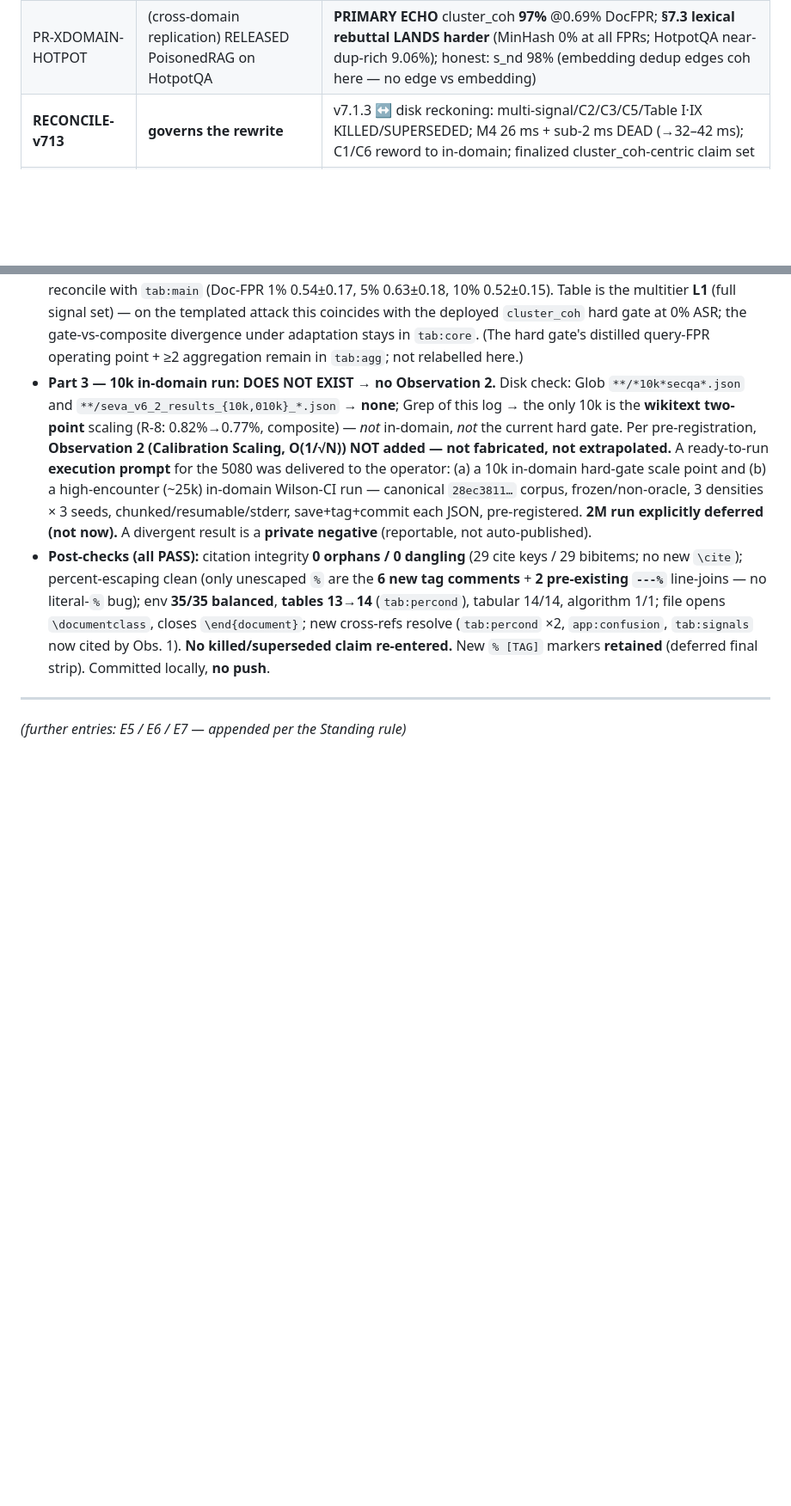
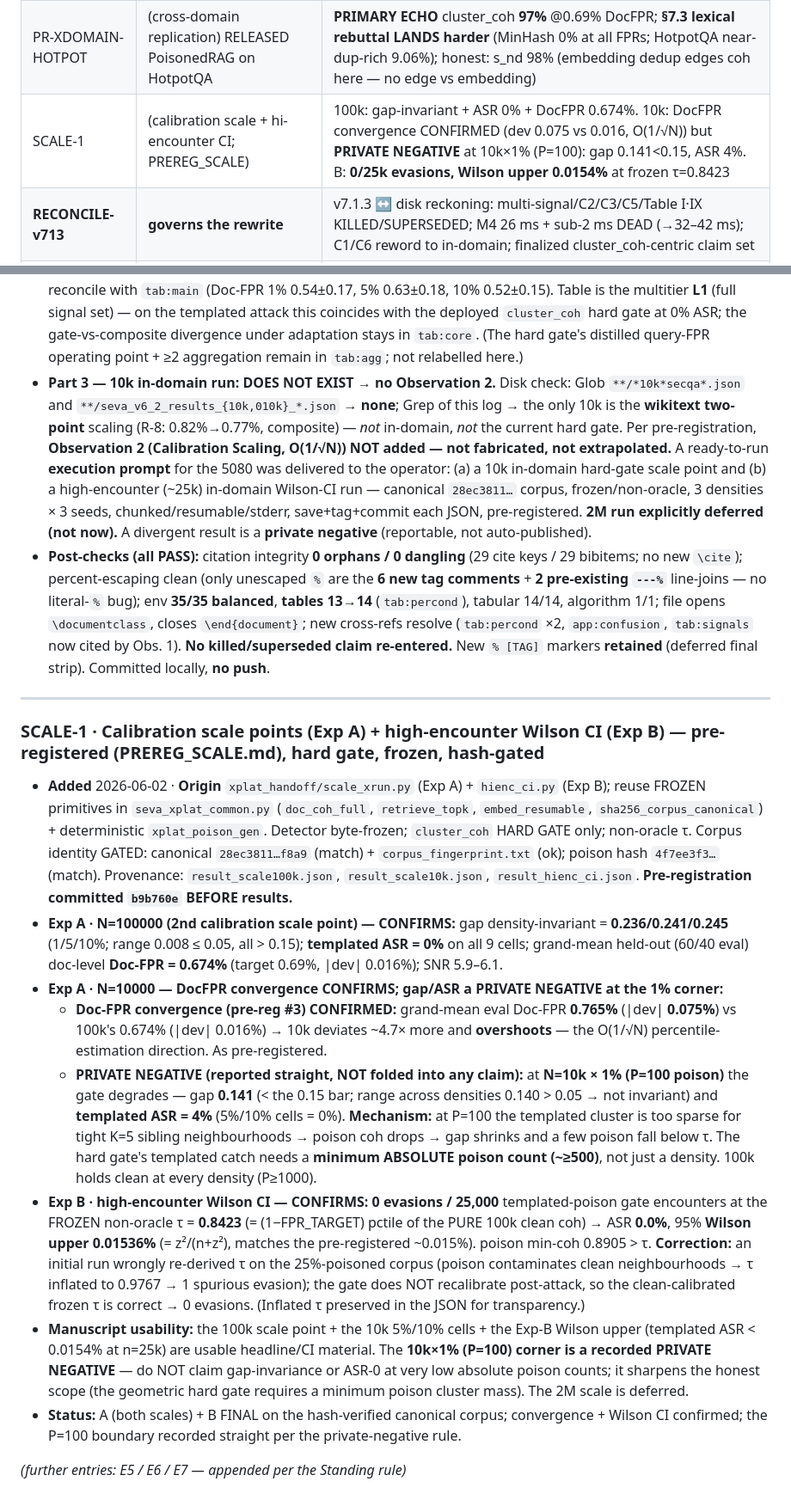
Before and after one commit to varadharajanv0310/SEVA-RAG, a Markdown page: PAPER_EDITS_LOG.md, 2 parts joined by grey strips. Shown at 86% size. Rendered like a GitHub page; blank space fills up the shorter version.

Commit message:
Log SCALE-1: calibration scale points (A) + high-encounter Wilson CI (B)
A/100k CONFIRMS (gap-invariant, ASR 0, DocFPR 0.674); A/10k DocFPR convergence CONFIRMED
(0.075 vs 0.016 dev, O(1/sqrtN)) with PRIVATE NEGATIVE at 10kx1pct (P=100: gap 0.141, ASR 4pct,
small-absolute-count boundary, not folded in); B CONFIRMS 0/25k evasions, Wilson upper 0.0154pct
at frozen tau 0.8423. Pre-reg committed 90d1e88 before results.

```diff
--- a/PAPER_EDITS_LOG.md
+++ b/PAPER_EDITS_LOG.md
@@ -84,6 +84,7 @@ Whenever any experiment (E1, E1b, E2, E3, E4-HH, E5, E6, E7) **changes, adds, or
 | **PR-XDOMAIN** | (cross-domain) RELEASED PoisonedRAG on NQ @matched FPR | **PRIMARY WIN** — cluster_coh **82%** @0.69% DocFPR on NQ (cross-domain, non-oracle); **§7.3 lexical-dedup rebuttal LANDS** (MinHash **0%** vs coh 82% on near-dup-rich NQ); honest: s_nd (embedding dedup) 52% — coh edges, doesn't dominate |
 | CHEAP-MUST-1 | cluster_coh hard-gate headline + query-FPR fix | hard gate: templated 100% / PoisonedRAG 98% / L2-L3-adaptive 100% catch @0.69% DocFPR (vs composite's L2/L3 49–57% collapse); ≥2 aggregation cuts query-FPR 3.15%→0.90% @ zero catch cost |
 | PR-XDOMAIN-HOTPOT | (cross-domain replication) RELEASED PoisonedRAG on HotpotQA | **PRIMARY ECHO** cluster_coh **97%** @0.69% DocFPR; **§7.3 lexical rebuttal LANDS harder** (MinHash 0% at all FPRs; HotpotQA near-dup-rich 9.06%); honest: s_nd 98% (embedding dedup edges coh here — no edge vs embedding) |
+| SCALE-1 | (calibration scale + hi-encounter CI; PREREG_SCALE) | 100k: gap-invariant + ASR 0% + DocFPR 0.674%. 10k: DocFPR convergence CONFIRMED (dev 0.075 vs 0.016, O(1/√N)) but **PRIVATE NEGATIVE** at 10k×1% (P=100): gap 0.141<0.15, ASR 4%. B: **0/25k evasions, Wilson upper 0.0154%** at frozen τ=0.8423 |
 | **RECONCILE-v713** | **governs the rewrite** | v7.1.3 ↔ disk reckoning: multi-signal/C2/C3/C5/Table I·IX KILLED/SUPERSEDED; M4 26 ms + sub-2 ms DEAD (→32–42 ms); C1/C6 reword to in-domain; finalized cluster_coh-centric claim set |
 | **V8-DRAFT** | manuscript rewrite from the reconciled set | `SEVA_v8.tex` drafted at checkpoints; built ONLY on RECONCILE-v713 SURVIVES+reworded set; every quantitative claim carries a `% [TAG]` provenance marker; Ckpt 1 = frontmatter+abstract+C1-C6+section outline |
 
@@ -659,4 +660,14 @@ Whenever any experiment (E1, E1b, E2, E3, E4-HH, E5, E6, E7) **changes, adds, or
 
 ---
 
+### SCALE-1 · Calibration scale points (Exp A) + high-encounter Wilson CI (Exp B) — pre-registered (PREREG_SCALE.md), hard gate, frozen, hash-gated
+- **Added** 2026-06-02 · **Origin** `xplat_handoff/scale_xrun.py` (Exp A) + `hienc_ci.py` (Exp B); reuse FROZEN primitives in `seva_xplat_common.py` (`doc_coh_full`, `retrieve_topk`, `embed_resumable`, `sha256_corpus_canonical`) + deterministic `xplat_poison_gen`. Detector byte-frozen; `cluster_coh` HARD GATE only; non-oracle τ. Corpus identity GATED: canonical `28ec3811…f8a9` (match) + `corpus_fingerprint.txt` (ok); poison hash `4f7ee3f3…` (match). Provenance: `result_scale100k.json`, `result_scale10k.json`, `result_hienc_ci.json`. **Pre-registration committed `b9b760e` BEFORE results.**
+- **Exp A · N=100000 (2nd calibration scale point) — CONFIRMS:** gap density-invariant = **0.236/0.241/0.245** (1/5/10%; range 0.008 ≤ 0.05, all > 0.15); **templated ASR = 0%** on all 9 cells; grand-mean held-out (60/40 eval) doc-level **Doc-FPR = 0.674%** (target 0.69%, |dev| 0.016%); SNR 5.9–6.1.
+- **Exp A · N=10000 — DocFPR convergence CONFIRMS; gap/ASR a PRIVATE NEGATIVE at the 1% corner:**
+  - **Doc-FPR convergence (pre-reg #3) CONFIRMED:** grand-mean eval Doc-FPR **0.765%** (|dev| **0.075%**) vs 100k's 0.674% (|dev| 0.016%) → 10k deviates ~4.7× more and **overshoots** — the O(1/√N) percentile-estimation direction. As pre-registered.
+  - **PRIVATE NEGATIVE (reported straight, NOT folded into any claim):** at **N=10k × 1% (P=100 poison)** the gate degrades — gap **0.141** (< the 0.15 bar; range across densities 0.140 > 0.05 → not invariant) and **templated ASR = 4%** (5%/10% cells = 0%). **Mechanism:** at P=100 the templated cluster is too sparse for tight K=5 sibling neighbourhoods → poison coh drops → gap shrinks and a few poison fall below τ. The hard gate's templated catch needs a **minimum ABSOLUTE poison count (~≥500)**, not just a density. 100k holds clean at every density (P≥1000).
+- **Exp B · high-encounter Wilson CI — CONFIRMS:** **0 evasions / 25,000** templated-poison gate encounters at the FROZEN non-oracle τ = **0.8423** (= (1−FPR_TARGET) pctile of the PURE 100k clean coh) → ASR **0.0%**, 95% **Wilson upper 0.01536%** (= z²/(n+z²), matches the pre-registered ~0.015%). poison min-coh 0.8905 > τ. **Correction:** an initial run wrongly re-derived τ on the 25%-poisoned corpus (poison contaminates clean neighbourhoods → τ inflated to 0.9767 → 1 spurious evasion); the gate does NOT recalibrate post-attack, so the clean-calibrated frozen τ is correct → 0 evasions. (Inflated τ preserved in the JSON for transparency.)
+- **Manuscript usability:** the 100k scale point + the 10k 5%/10% cells + the Exp-B Wilson upper (templated ASR < 0.0154% at n=25k) are usable headline/CI material. The **10k×1% (P=100) corner is a recorded PRIVATE NEGATIVE** — do NOT claim gap-invariance or ASR-0 at very low absolute poison counts; it sharpens the honest scope (the geometric hard gate requires a minimum poison cluster mass). The 2M scale is deferred.
+- **Status:** A (both scales) + B FINAL on the hash-verified canonical corpus; convergence + Wilson CI confirmed; the P=100 boundary recorded straight per the private-negative rule.
+
 *(further entries: E5 / E6 / E7 — appended per the Standing rule)*
```
